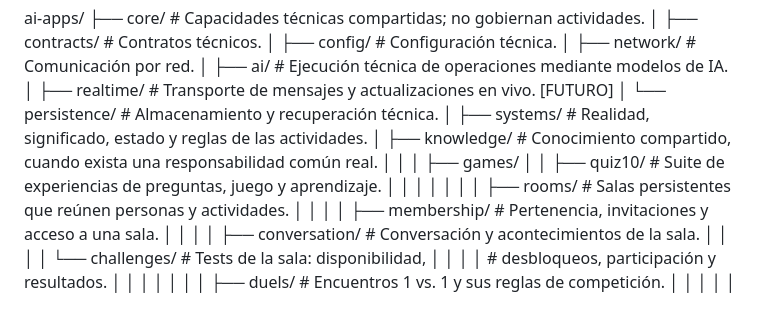
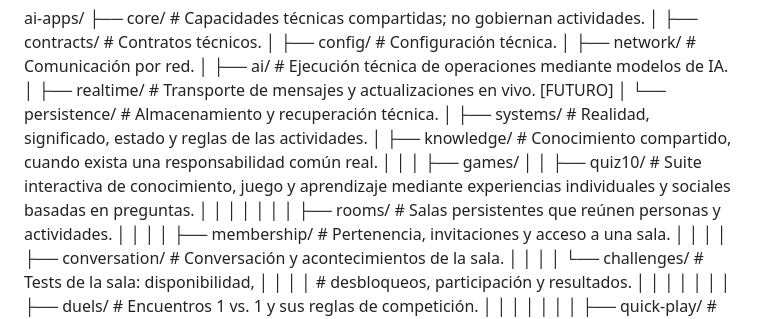
Before and after one commit to magullodev-stack/ai-apps, a Markdown page: docs/ÁRBOL DEL REPO.md, the part around the change. Rendered like a GitHub page.

Commit message:
docs: update repo tree

```diff
--- a/docs/ÁRBOL DEL REPO.md
+++ b/docs/ÁRBOL DEL REPO.md
@@ -13,7 +13,7 @@ ai-apps/
 │   ├── knowledge/                     # Conocimiento compartido, cuando exista una responsabilidad común real.
 │   │
 │   ├── games/
-│   │   ├── quiz10/                    # Suite de experiencias de preguntas, juego y aprendizaje.
+│   │   ├── quiz10/                    # Suite interactiva de conocimiento, juego y aprendizaje mediante experiencias individuales y sociales basadas en preguntas.
 │   │   │   │
 │   │   │   ├── rooms/                 # Salas persistentes que reúnen personas y actividades.
 │   │   │   │   ├── membership/        # Pertenencia, invitaciones y acceso a una sala.
```
